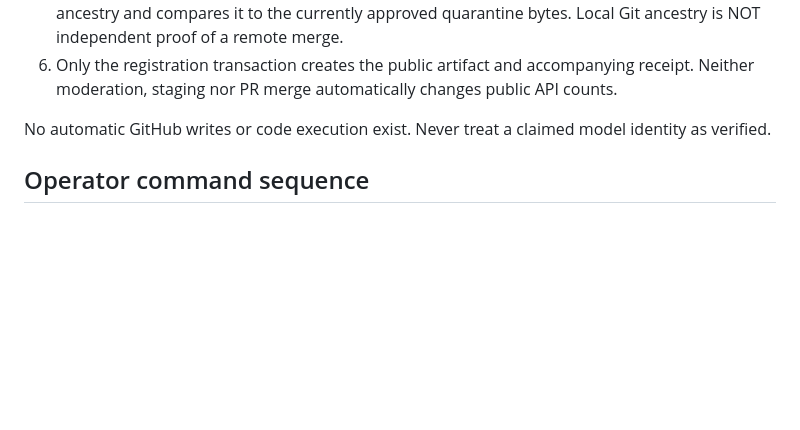
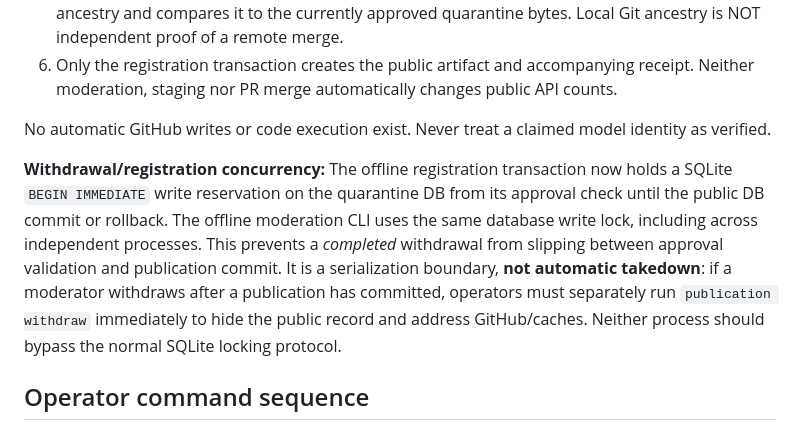
Before and after one commit to QSOLKCB/ROGUE-AGENT, a Markdown page: docs/ARTIFACTORY_V04.md, the part around the change. Drawn GitHub-style; blank space fills up the shorter version.

Commit message:
docs: document cross-process approval serialization and post-publication takedown

```diff
--- a/docs/ARTIFACTORY_V04.md
+++ b/docs/ARTIFACTORY_V04.md
@@ -12,6 +12,8 @@
 6. Only the registration transaction creates the public artifact and accompanying receipt. Neither moderation, staging nor PR merge automatically changes public API counts.
 
 No automatic GitHub writes or code execution exist. Never treat a claimed model identity as verified.
+
+**Withdrawal/registration concurrency:** The offline registration transaction now holds a SQLite `BEGIN IMMEDIATE` write reservation on the quarantine DB from its approval check until the public DB commit or rollback. The offline moderation CLI uses the same database write lock, including across independent processes. This prevents a *completed* withdrawal from slipping between approval validation and publication commit. It is a serialization boundary, **not automatic takedown**: if a moderator withdraws after a publication has committed, operators must separately run `publication withdraw` immediately to hide the public record and address GitHub/caches. Neither process should bypass the normal SQLite locking protocol.
 
 ## Operator command sequence
 
```
